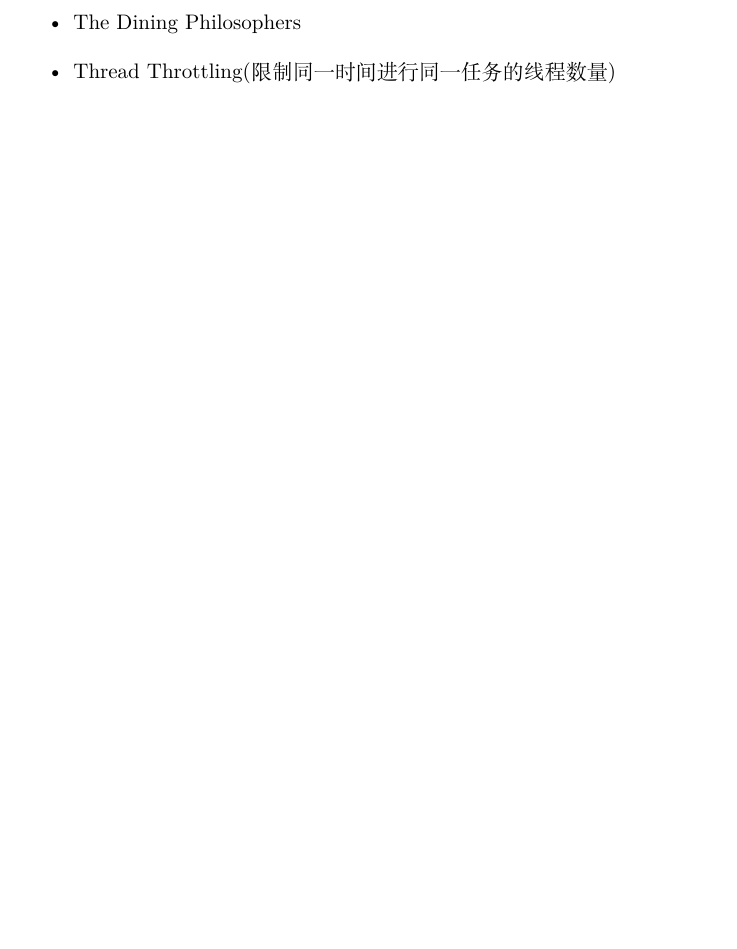
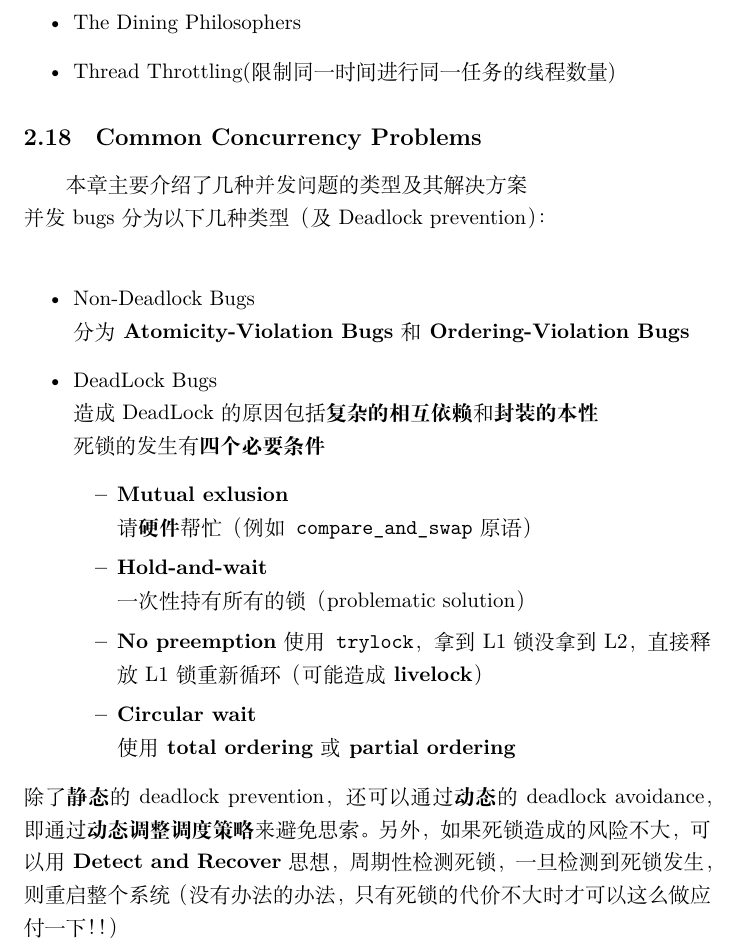
Before and after one commit to trailblazer887/ostep-notes, a LaTeX document (notes.tex): part of page 15 of 15, cut so that both start at the same text, the shorter picture padded with empty space. Compiled offline with XeLaTeX.

Commit message:
concurrency-32

```diff
--- a/notes.tex
+++ b/notes.tex
@@ -316,4 +316,27 @@ $$
     \item The Dining Philosophers
     \item Thread Throttling(限制同一时间进行同一任务的线程数量)
 \end{itemize}
+\subsection{Common Concurrency Problems}
+本章主要介绍了几种并发问题的类型及其解决方案 \\
+并发bugs分为以下几种类型（及Deadlock prevention）： \\
+\begin{itemize}
+    \item Non-Deadlock Bugs \\
+    分为\textbf{Atomicity-Violation Bugs}和\textbf{Ordering-Violation Bugs}
+    \item DeadLock Bugs \\
+    造成DeadLock的原因包括\textbf{复杂的相互依赖}和\textbf{封装的本性} \\
+    死锁的发生有\textbf{四个必要条件}
+    \begin{itemize}
+        \item \textbf{Mutual exlusion} \\
+        请\textbf{硬件}帮忙（例如\texttt{compare\_and\_swap}原语）
+        \item \textbf{Hold-and-wait} \\
+        一次性持有所有的锁（problematic solution）
+        \item \textbf{No preemption}
+        使用\texttt{trylock}，拿到L1锁没拿到L2，直接释放L1锁重新循环（可能造成\textbf{livelock}）
+        \item \textbf{Circular wait} \\
+        使用\textbf{total ordering}或\textbf{partial ordering}
+    \end{itemize}
+\end{itemize}
+除了\textbf{静态}的deadlock prevention，还可以通过\textbf{动态}的deadlock avoidance，即通过\textbf{动态调整调度策略}来避免思索。另外，
+如果死锁造成的风险不大，可以用\textbf{Detect and Recover}思想，周期性检测死锁，一旦检测到死锁发生，则重启整个系统（没有办法的办法，只有
+死锁的代价不大时才可以这么做应付一下！！）
 \end{document}
```
